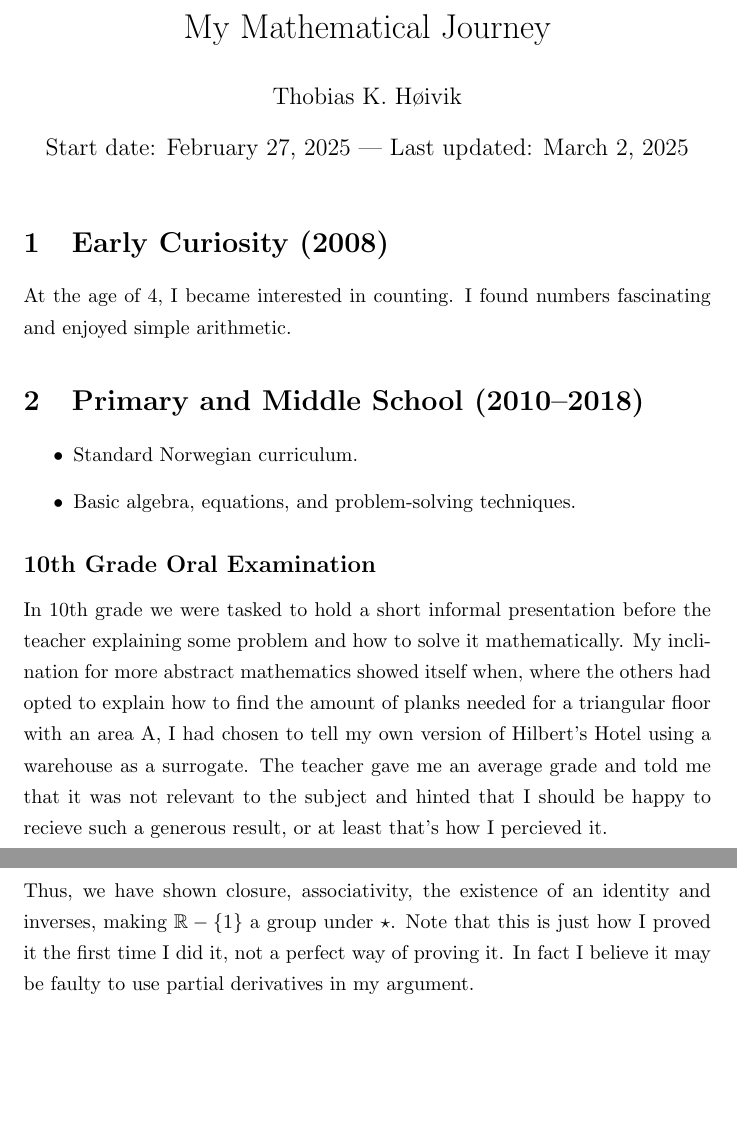
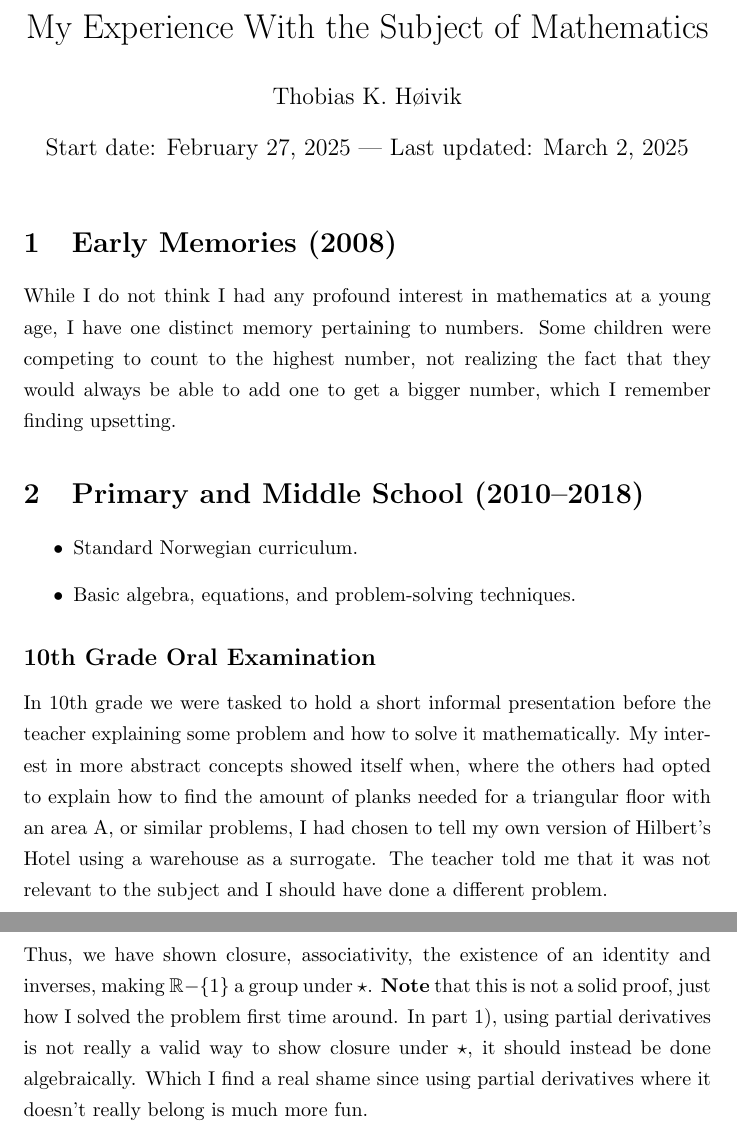
Before and after one commit to ThobiasKH/Math, a LaTeX document (Miscellaneous/Compendium/doc.tex): two parts of pages 1 and 6 of 7, joined at a grey line, cut at the place of the change, the shorter picture padded with empty space. Compiled offline with pdfLaTeX.

Commit message:
Cool beans

```diff
--- a/Miscellaneous/Compendium/doc.tex
+++ b/Miscellaneous/Compendium/doc.tex
@@ -8,7 +8,7 @@
 \hbadness=10000
 \vbadness=10000
 
-\title{My Mathematical Journey}
+\title{My Experience With the Subject of Mathematics}
 \author{Thobias K. Høivik}
 \date{Start date: 27-02-25}
 \date{Start date: February 27, 2025 | Last updated: \today}
@@ -17,8 +17,12 @@
 
 \maketitle
 
-\section{Early Curiosity (2008)}
-At the age of 4, I became interested in counting. I found numbers fascinating and enjoyed simple arithmetic.
+\section{Early Memories (2008)}
+While I do not think I had any profound interest in mathematics
+at a young age, I have one distinct memory pertaining to numbers.
+Some children were competing to count to the highest number,
+not realizing the fact that they would always be able to add one to
+get a bigger number, which I remember finding upsetting.
 
 \section{Primary and Middle School (2010--2018)}
 \begin{itemize}
@@ -27,7 +31,7 @@ At the age of 4, I became interested in counting. I found numbers fascinating an
 \end{itemize}
 \subsection*{10th Grade Oral Examination}
 In 10th grade we were tasked to hold a short informal presentation before the teacher explaining some problem and how to solve it mathematically.
-My inclination for more abstract mathematics showed itself when, where the others had opted to explain how to find the amount of planks needed for a triangular floor with an area A, I had chosen to tell my own version of Hilbert's Hotel using a warehouse as a surrogate.
-The teacher gave me an average grade and told me that it was not relevant to the subject and hinted that I should be happy to recieve such a generous result, or at least that's how I percieved it.
+My interest in more abstract concepts showed itself when, where the others had opted to explain how to find the amount of planks needed for a triangular floor with an area A, or similar problems, I had chosen to tell my own version of Hilbert's Hotel using a warehouse as a surrogate.
+The teacher told me that it was not relevant to the subject and I should have done a different problem.
 
 \break
@@ -151,7 +155,12 @@ forms a group.
            & x = - \frac{a}{1-a} = a^{-1} \because 1-a \neq 0 +\forall a \in \mathbb{R} - \{1\} \quad \square & \\
 \end{align*}
 Thus, we have shown closure, associativity, the existence of an identity and inverses, making \( \mathbb{R} - \{1\}\) a group under \( \star \).
-Note that this is just how I proved it the first time I did it, not a perfect way of proving it. In fact I believe it may be faulty to use partial derivatives in my argument.
+\textbf{Note} that this is not a solid proof, just how I solved the problem
+first time around.
+In part 1), using partial derivatives is not really a valid way
+to show closure under \(\star\), it should instead be done algebraically.
+Which I find a real shame since using partial derivatives where it doesn't
+really belong is much more fun.
 
 \break
 \section{Long Term Goals}
```
Also changed, not shown: Miscellaneous/Compendium/doc.pdf, Miscellaneous/Compendium/doc.tex (6 more changed lines), 6 other files.
